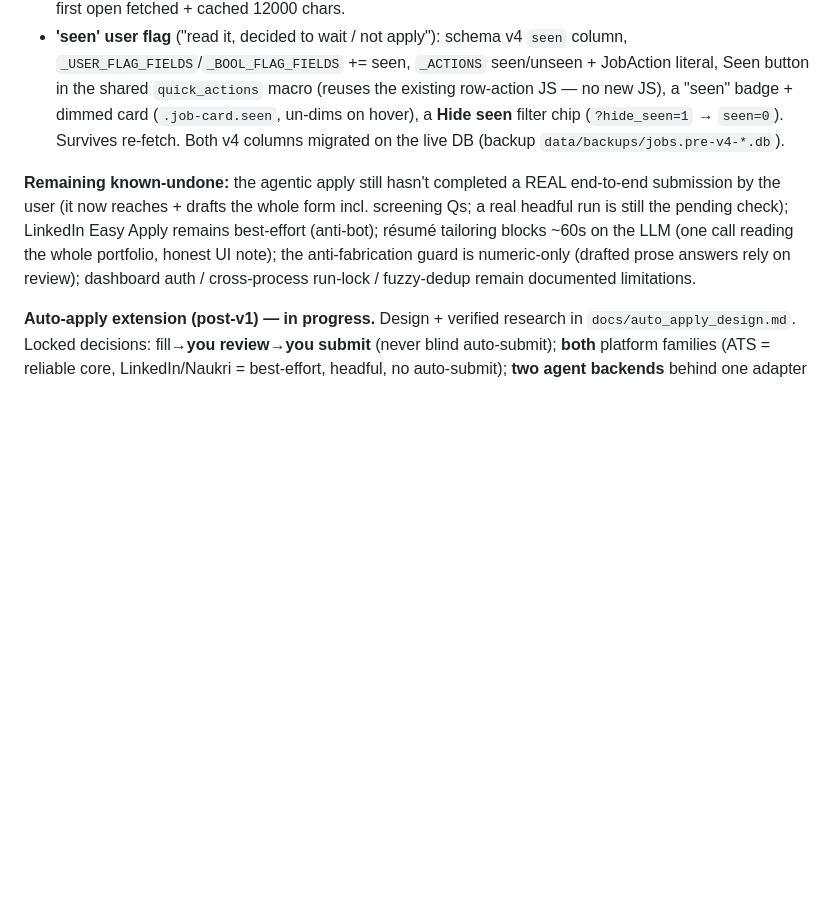
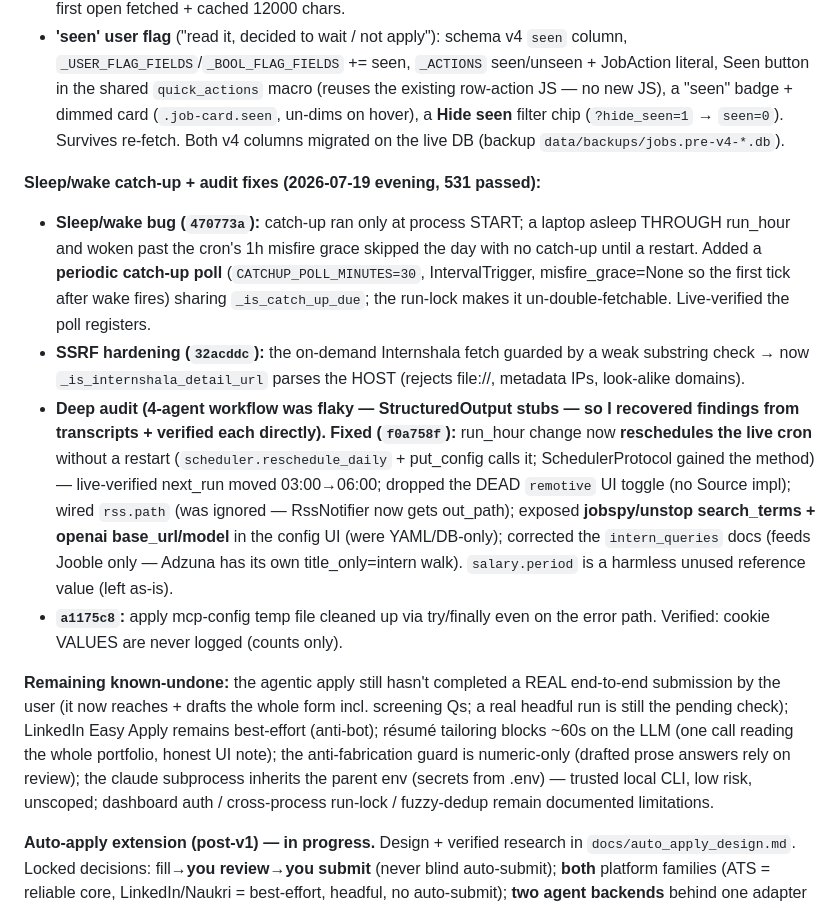
Before and after one commit to SammyUrfen/JobAggregator, a Markdown page: CLAUDE.md, the part around the change. Rendered like a GitHub page; blank space fills up the shorter version.

Commit message:
document sleep/wake catch-up fix + audit fixes

```diff
--- a/CLAUDE.md
+++ b/CLAUDE.md
@@ -216,12 +216,33 @@ is highest-priority for answers.
   chip (`?hide_seen=1` → `seen=0`). Survives re-fetch. Both v4 columns migrated on the live DB
   (backup `data/backups/jobs.pre-v4-*.db`).
 
+**Sleep/wake catch-up + audit fixes (2026-07-19 evening, 531 passed):**
+- **Sleep/wake bug (`470773a`):** catch-up ran only at process START; a laptop asleep THROUGH
+  run_hour and woken past the cron's 1h misfire grace skipped the day with no catch-up until a
+  restart. Added a **periodic catch-up poll** (`CATCHUP_POLL_MINUTES=30`, IntervalTrigger,
+  misfire_grace=None so the first tick after wake fires) sharing `_is_catch_up_due`; the run-lock
+  makes it un-double-fetchable. Live-verified the poll registers.
+- **SSRF hardening (`32acddc`):** the on-demand Internshala fetch guarded by a weak substring
+  check → now `_is_internshala_detail_url` parses the HOST (rejects file://, metadata IPs,
+  look-alike domains).
+- **Deep audit (4-agent workflow was flaky — StructuredOutput stubs — so I recovered findings
+  from transcripts + verified each directly). Fixed (`f0a758f`):** run_hour change now
+  **reschedules the live cron** without a restart (`scheduler.reschedule_daily` + put_config calls
+  it; SchedulerProtocol gained the method) — live-verified next_run moved 03:00→06:00; dropped the
+  DEAD `remotive` UI toggle (no Source impl); wired `rss.path` (was ignored — RssNotifier now gets
+  out_path); exposed **jobspy/unstop search_terms + openai base_url/model** in the config UI (were
+  YAML/DB-only); corrected the `intern_queries` docs (feeds Jooble only — Adzuna has its own
+  title_only=intern walk). `salary.period` is a harmless unused reference value (left as-is).
+- **`a1175c8`:** apply mcp-config temp file cleaned up via try/finally even on the error path.
+  Verified: cookie VALUES are never logged (counts only).
+
 **Remaining known-undone:** the agentic apply still hasn't completed a REAL end-to-end submission
 by the user (it now reaches + drafts the whole form incl. screening Qs; a real headful run is
 still the pending check); LinkedIn Easy Apply remains best-effort (anti-bot); résumé tailoring
 blocks ~60s on the LLM (one call reading the whole portfolio, honest UI note); the
-anti-fabrication guard is numeric-only (drafted prose answers rely on review); dashboard auth /
-cross-process run-lock / fuzzy-dedup remain documented limitations.
+anti-fabrication guard is numeric-only (drafted prose answers rely on review); the claude
+subprocess inherits the parent env (secrets from .env) — trusted local CLI, low risk, unscoped;
+dashboard auth / cross-process run-lock / fuzzy-dedup remain documented limitations.
 
 **Auto-apply extension (post-v1) — in progress.** Design + verified research in
 `docs/auto_apply_design.md`. Locked decisions: fill→**you review→you submit** (never blind
```
